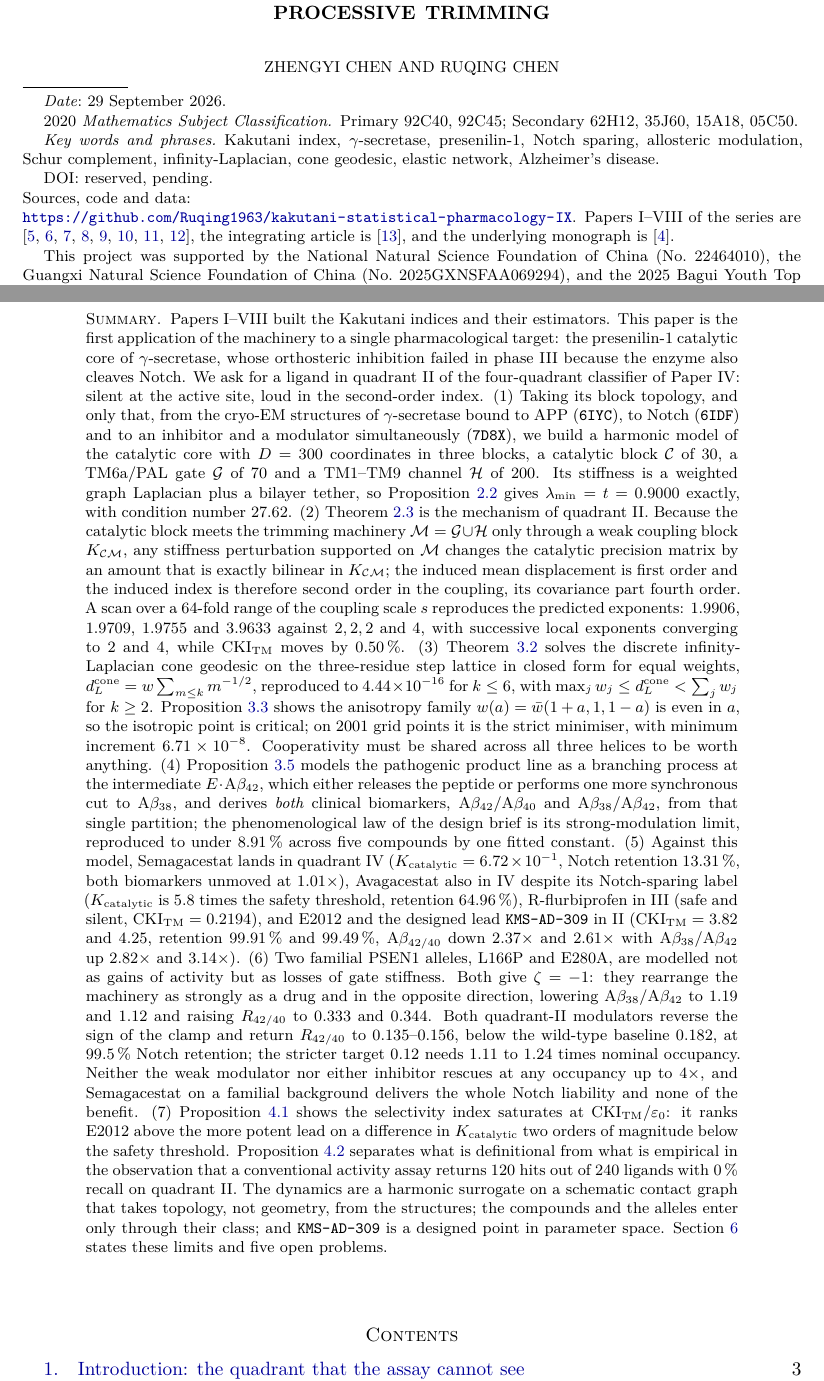
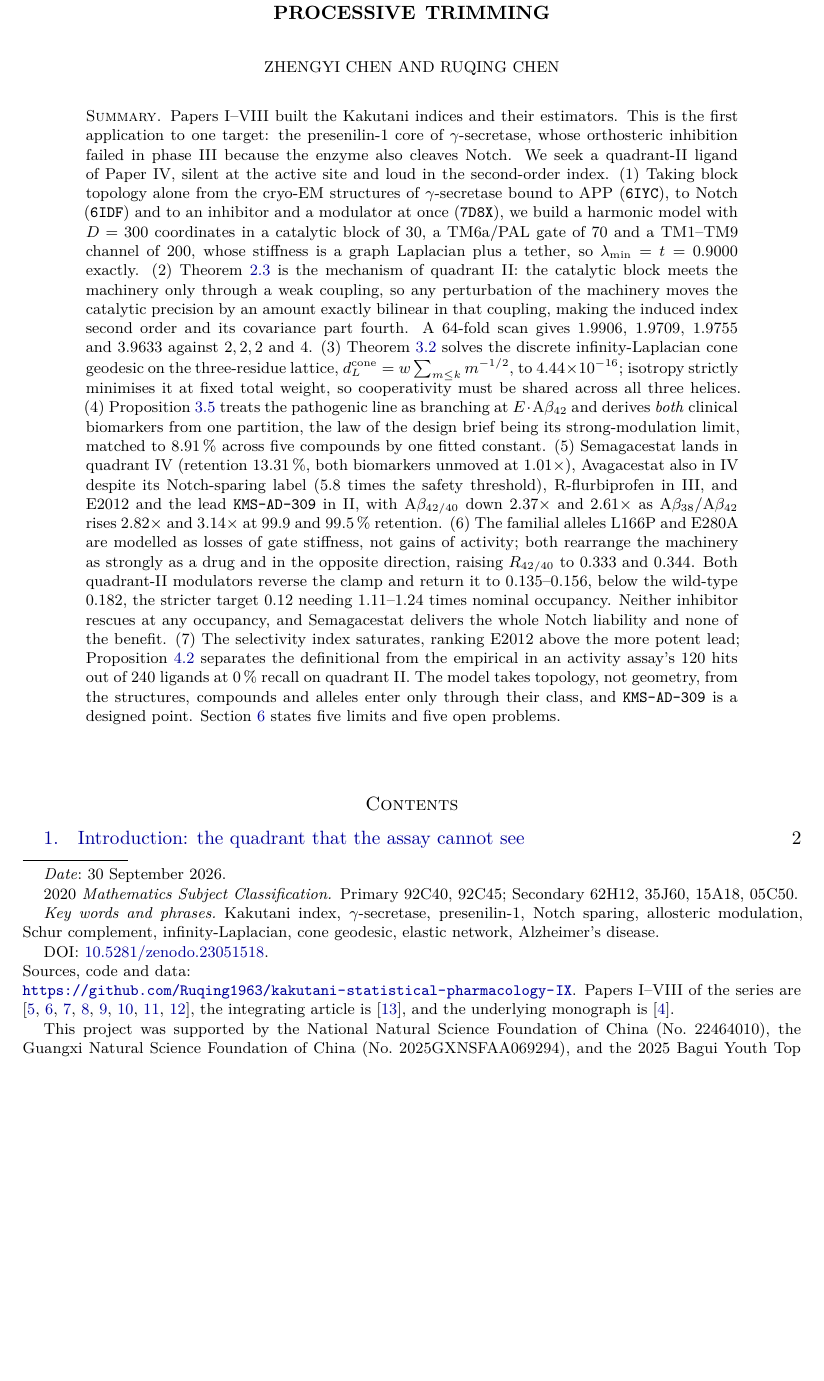
Before and after one commit to Ruqing1963/kakutani-statistical-pharmacology-IX, a LaTeX paper (paper/paper09_ad_gamma_secretase_gsm.tex): two parts of pages 1 and 2 of 23 before the commit and part of page 1 of 22 after it, the two joined at a grey line, cut so that both start at the same text, the shorter picture padded with empty space. Compiled offline with pdfLaTeX.

Commit message:
Final: DOI 10.5281/zenodo.23051518, abstract on page 1, Panel A labels
- Abstract cut from 667 to 439 words (Paper VIII: 374), so the Summary and
  the Contents heading return to page 1 as in Papers I-VIII. Every result
  (1)-(7) and every load-bearing number is kept.
- Figure 1 Panel A: E2012 and R-Flurbiprofen were sitting on scatter points.
  Both now carry a leader line and a light bbox and are parked in clear space.
- DOI 10.5281/zenodo.23051518 inserted in the title-page thanks, the README
  badge and BibTeX entry, and CITATION.cff (version 1.0.0, repository-code).
- Date to 30 September 2026.

Paper is 22 pages; Section 5 holds Tables 1-8 and Figures 1-2 on pp. 16-19,
Section 6 starts p. 20 uninterrupted. Zero errors, warnings and bad boxes.
20 model tests, 12 acceptance criteria, 23 companion checks, all passing.

```diff
--- a/paper/paper09_ad_gamma_secretase_gsm.tex
+++ b/paper/paper09_ad_gamma_secretase_gsm.tex
@@ -68,9 +68,9 @@
 \address{GUT Geoservice Inc., Montreal, Qu\'ebec, Canada}
 \email{ruqing@hotmail.com}
 
-\thanks{DOI: reserved, pending.\newline Sources, code and data:\newline \url{https://github.com/Ruqing1963/kakutani-statistical-pharmacology-IX}. Papers I--VIII of the series are \cite{ChenChen2026I,ChenChen2026II,ChenChen2026III,ChenChen2026IV,ChenChen2026V,ChenChen2026VI,ChenChen2026VII,ChenChen2026VIII}, the integrating article is \cite{ChenChen2026S}, and the underlying monograph is \cite{Chen2026}.}
+\thanks{DOI: \href{https://doi.org/10.5281/zenodo.23051518}{10.5281/zenodo.23051518}.\newline Sources, code and data:\newline \url{https://github.com/Ruqing1963/kakutani-statistical-pharmacology-IX}. Papers I--VIII of the series are \cite{ChenChen2026I,ChenChen2026II,ChenChen2026III,ChenChen2026IV,ChenChen2026V,ChenChen2026VI,ChenChen2026VII,ChenChen2026VIII}, the integrating article is \cite{ChenChen2026S}, and the underlying monograph is \cite{Chen2026}.}
 \thanks{This project was supported by the National Natural Science Foundation of China (No.~22464010), the Guangxi Natural Science Foundation of China (No.~2025GXNSFAA069294), and the 2025 Bagui Youth Top Talent Project.}
-\date{29 September 2026}
+\date{30 September 2026}
 
 \subjclass[2020]{Primary 92C40, 92C45; Secondary 62H12, 35J60, 15A18, 05C50}
 \keywords{Kakutani index, $\gamma$-secretase, presenilin-1, Notch sparing, allosteric modulation, Schur complement, infinity-Laplacian, cone geodesic, elastic network, Alzheimer's disease}
@@ -78,15 +78,15 @@
 \begin{document}
 
 \begin{abstract}
-Papers I--VIII built the Kakutani indices and their estimators. This paper is the first application of the machinery to a single pharmacological target: the presenilin-1 catalytic core of $\gamma$-secretase, whose orthosteric inhibition failed in phase III because the enzyme also cleaves Notch. We ask for a ligand in quadrant~II of the four-quadrant classifier of Paper~IV: silent at the active site, loud in the second-order index.
-(1)~Taking its block topology, and only that, from the cryo-EM structures of $\gamma$-secretase bound to APP (\texttt{6IYC}), to Notch (\texttt{6IDF}) and to an inhibitor and a modulator simultaneously (\texttt{7D8X}), we build a harmonic model of the catalytic core with $D=300$ coordinates in three blocks, a catalytic block $\CC$ of $30$, a TM6a/PAL gate $\GG$ of $70$ and a TM1--TM9 channel $\HH$ of $200$. Its stiffness is a weighted graph Laplacian plus a bilayer tether, so Proposition~\ref{prop:pd} gives $\lambda_{\min}=t=0.9000$ exactly, with condition number $27.62$.
-(2)~Theorem~\ref{thm:schur} is the mechanism of quadrant~II. Because the catalytic block meets the trimming machinery $\MM=\GG\cup\HH$ only through a weak coupling block $K_{\CC\MM}$, any stiffness perturbation supported on $\MM$ changes the catalytic precision matrix by an amount that is exactly bilinear in $K_{\CC\MM}$; the induced mean displacement is first order and the induced index is therefore second order in the coupling, its covariance part fourth order. A scan over a $64$-fold range of the coupling scale $s$ reproduces the predicted exponents: $1.9906$, $1.9709$, $1.9755$ and $3.9633$ against $2,2,2$ and $4$, with successive local exponents converging to $2$ and $4$, while $\CKItm$ moves by $0.50\,\%$.
-(3)~Theorem~\ref{thm:cone} solves the discrete infinity-Laplacian cone geodesic on the three-residue step lattice in closed form for equal weights, $\dcone=w\sum_{m\le k}m^{-1/2}$, reproduced to $4.44\times10^{-16}$ for $k\le6$, with $\max_j w_j\le\dcone<\sum_j w_j$ for $k\ge2$. Proposition~\ref{prop:even} shows the anisotropy family $w(a)=\bar w(1+a,1,1-a)$ is even in $a$, so the isotropic point is critical; on $2001$ grid points it is the strict minimiser, with minimum increment $6.71\times10^{-8}$. Cooperativity must be shared across all three helices to be worth anything.
-(4)~Proposition~\ref{prop:branch} models the pathogenic product line as a branching process at the intermediate $E\cdot\Ab_{42}$, which either releases the peptide or performs one more synchronous cut to $\Ab_{38}$, and derives \emph{both} clinical biomarkers, $\Ab_{42}/\Ab_{40}$ and $\Ab_{38}/\Ab_{42}$, from that single partition; the phenomenological law of the design brief is its strong-modulation limit, reproduced to under $8.91\,\%$ across five compounds by one fitted constant.
-(5)~Against this model, Semagacestat lands in quadrant~IV ($\Kcat=6.72\times10^{-1}$, Notch retention $13.31\,\%$, both biomarkers unmoved at $1.01\times$), Avagacestat also in~IV despite its Notch-sparing label ($\Kcat$ is $5.8$ times the safety threshold, retention $64.96\,\%$), R-flurbiprofen in~III (safe and silent, $\CKItm=0.2194$), and E2012 and the designed lead \lead{} in~II ($\CKItm=3.82$ and $4.25$, retention $99.91\,\%$ and $99.49\,\%$, $\Ab_{42/40}$ down $2.37\times$ and $2.61\times$ with $\Ab_{38}/\Ab_{42}$ up $2.82\times$ and $3.14\times$).
-(6)~Two familial PSEN1 alleles, L166P and E280A, are modelled not as gains of activity but as losses of gate stiffness. Both give $\zeta=-1$: they rearrange the machinery as strongly as a drug and in the opposite direction, lowering $\Ab_{38}/\Ab_{42}$ to $1.19$ and $1.12$ and raising $R_{42/40}$ to $0.333$ and $0.344$. Both quadrant-II modulators reverse the sign of the clamp and return $R_{42/40}$ to $0.135$--$0.156$, below the wild-type baseline $0.182$, at $99.5\,\%$ Notch retention; the stricter target $0.12$ needs $1.11$ to $1.24$ times nominal occupancy. Neither the weak modulator nor either inhibitor rescues at any occupancy up to $4\times$, and Semagacestat on a familial background delivers the whole Notch liability and none of the benefit.
-(7)~Proposition~\ref{prop:sat} shows the selectivity index saturates at $\CKItm/\varepsilon_0$: it ranks E2012 above the more potent lead on a difference in $\Kcat$ two orders of magnitude below the safety threshold. Proposition~\ref{prop:anti} separates what is definitional from what is empirical in the observation that a conventional activity assay returns $120$ hits out of $240$ ligands with $0\,\%$ recall on quadrant~II.
-The dynamics are a harmonic surrogate on a schematic contact graph that takes topology, not geometry, from the structures; the compounds and the alleles enter only through their class; and \lead{} is a designed point in parameter space. Section~\ref{sec:assess} states these limits and five open problems.
+Papers I--VIII built the Kakutani indices and their estimators. This is the first application to one target: the presenilin-1 core of $\gamma$-secretase, whose orthosteric inhibition failed in phase III because the enzyme also cleaves Notch. We seek a quadrant-II ligand of Paper~IV, silent at the active site and loud in the second-order index.
+(1)~Taking block topology alone from the cryo-EM structures of $\gamma$-secretase bound to APP (\texttt{6IYC}), to Notch (\texttt{6IDF}) and to an inhibitor and a modulator at once (\texttt{7D8X}), we build a harmonic model with $D=300$ coordinates in a catalytic block of $30$, a TM6a/PAL gate of $70$ and a TM1--TM9 channel of $200$, whose stiffness is a graph Laplacian plus a tether, so $\lambda_{\min}=t=0.9000$ exactly.
+(2)~Theorem~\ref{thm:schur} is the mechanism of quadrant~II: the catalytic block meets the machinery only through a weak coupling, so any perturbation of the machinery moves the catalytic precision by an amount exactly bilinear in that coupling, making the induced index second order and its covariance part fourth. A $64$-fold scan gives $1.9906$, $1.9709$, $1.9755$ and $3.9633$ against $2,2,2$ and $4$.
+(3)~Theorem~\ref{thm:cone} solves the discrete infinity-Laplacian cone geodesic on the three-residue lattice, $\dcone=w\sum_{m\le k}m^{-1/2}$, to $4.44\times10^{-16}$; isotropy strictly minimises it at fixed total weight, so cooperativity must be shared across all three helices.
+(4)~Proposition~\ref{prop:branch} treats the pathogenic line as branching at $E\cdot\Ab_{42}$ and derives \emph{both} clinical biomarkers from one partition, the law of the design brief being its strong-modulation limit, matched to $8.91\,\%$ across five compounds by one fitted constant.
+(5)~Semagacestat lands in quadrant~IV (retention $13.31\,\%$, both biomarkers unmoved at $1.01\times$), Avagacestat also in~IV despite its Notch-sparing label ($5.8$ times the safety threshold), R-flurbiprofen in~III, and E2012 and the lead \lead{} in~II, with $\Ab_{42/40}$ down $2.37\times$ and $2.61\times$ as $\Ab_{38}/\Ab_{42}$ rises $2.82\times$ and $3.14\times$ at $99.9$ and $99.5\,\%$ retention.
+(6)~The familial alleles L166P and E280A are modelled as losses of gate stiffness, not gains of activity; both rearrange the machinery as strongly as a drug and in the opposite direction, raising $R_{42/40}$ to $0.333$ and $0.344$. Both quadrant-II modulators reverse the clamp and return it to $0.135$--$0.156$, below the wild-type $0.182$, the stricter target $0.12$ needing $1.11$--$1.24$ times nominal occupancy. Neither inhibitor rescues at any occupancy, and Semagacestat delivers the whole Notch liability and none of the benefit.
+(7)~The selectivity index saturates, ranking E2012 above the more potent lead; Proposition~\ref{prop:anti} separates the definitional from the empirical in an activity assay's $120$ hits out of $240$ ligands at $0\,\%$ recall on quadrant~II.
+The model takes topology, not geometry, from the structures, compounds and alleles enter only through their class, and \lead{} is a designed point. Section~\ref{sec:assess} states five limits and five open problems.
 \end{abstract}
 
 \maketitle
```
Also changed, not shown: code/exp09_ad_gamma_secretase_gsm.py (+11 -5 lines), results/exp09_console_log.txt (+1 -1 lines), README.md, figures/fig09_ad_gamma_secretase_gsm.pdf, figures/fig09_ad_gamma_secretase_gsm.png, figures/fig09b_biomarkers_and_fad_rescue.pdf, paper/README.md, paper/paper09_ad_gamma_secretase_gsm.pdf, 1 other file.
